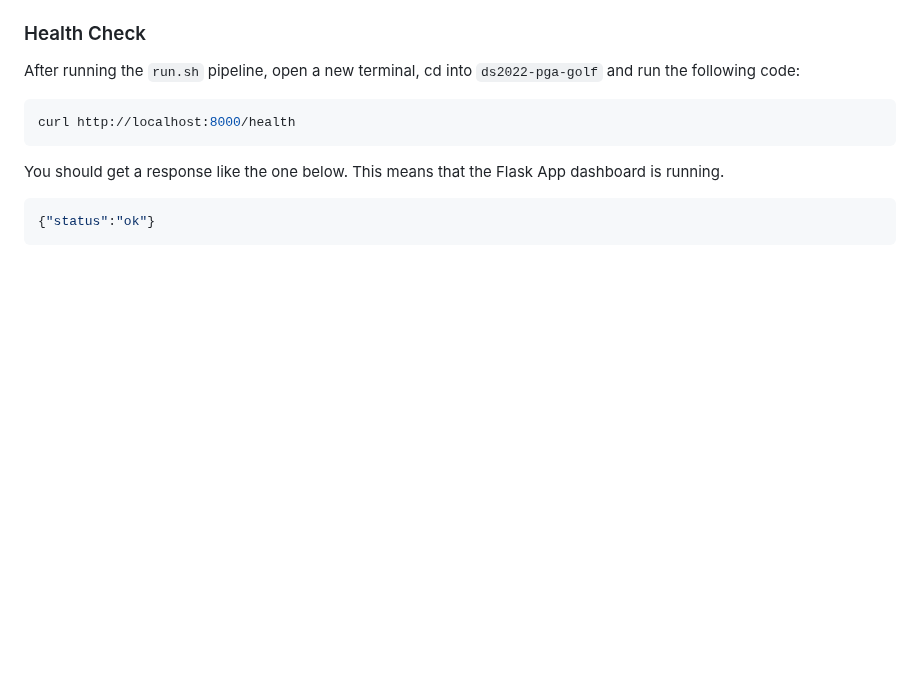
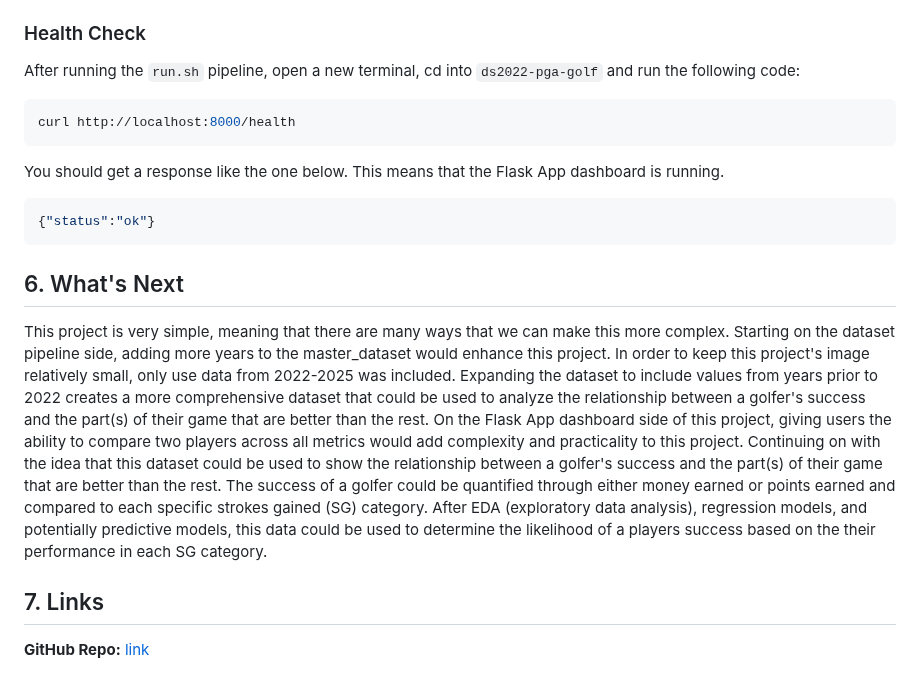
Before and after one commit to MaxGuryan9/ds2022-pga-golf, a Markdown page: README.md, the part around the change. Drawn GitHub-style; blank space fills up the shorter version.

Commit message:
Section 6 and 7 added

````diff
--- a/README.md
+++ b/README.md
@@ -162,3 +162,8 @@ You should get a response like the one below. This means that the Flask App dash
 ```json
 {"status":"ok"}
 ```
+## 6. What's Next
+This project is very simple, meaning that there are many ways that we can make this more complex. Starting on the dataset pipeline side, adding more years to the master_dataset would enhance this project. In order to keep this project's image relatively small, only use data from 2022-2025 was included. Expanding the dataset to include values from years prior to 2022 creates a more comprehensive dataset that could be used to analyze the relationship between a golfer's success and the part(s) of their game that are better than the rest. On the Flask App dashboard side of this project, giving users the ability to compare two players across all metrics would add complexity and practicality to this project. Continuing on with the idea that this dataset could be used to show the relationship between a golfer's success and the part(s) of their game that are better than the rest. The success of a golfer could be quantified through either money earned or points earned and compared to each specific strokes gained (SG) category. After EDA (exploratory data analysis), regression models, and potentially predictive models, this data could be used to determine the likelihood of a players success based on the their performance in each SG category.
+
+## 7. Links
+**GitHub Repo:** [link](https://github.com/MaxGuryan9/ds2022-pga-golf)
````
